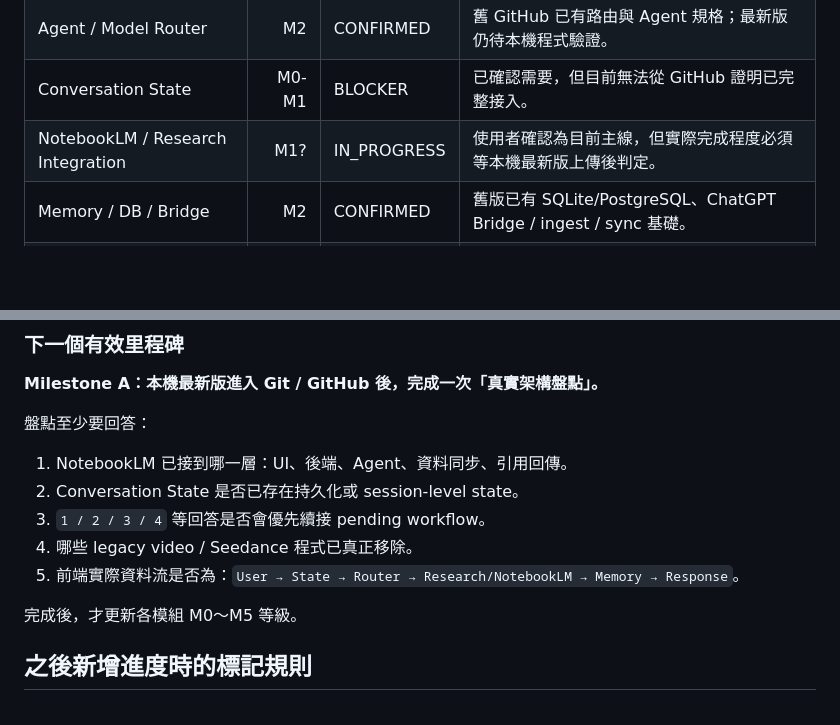
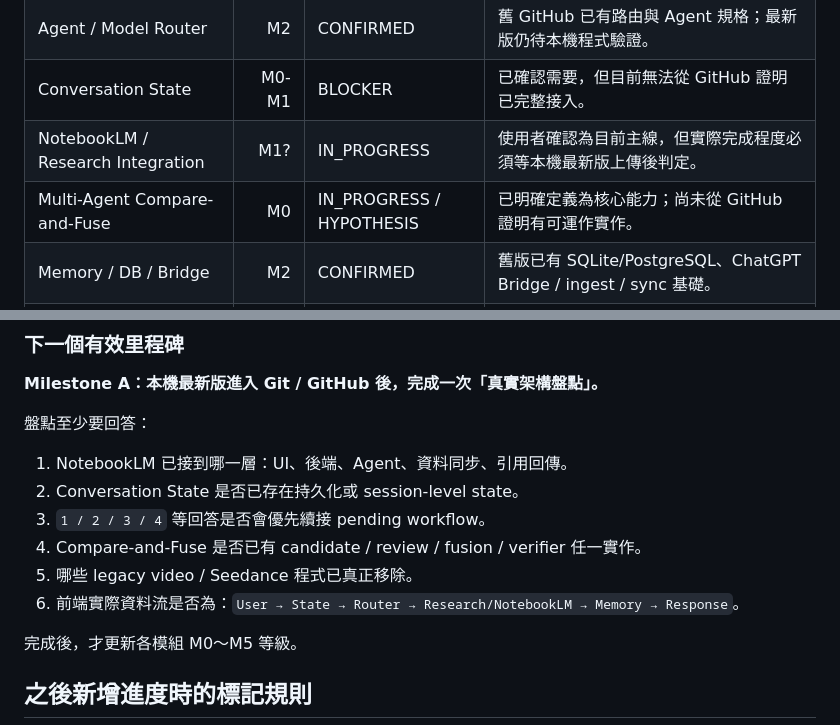
Before and after one commit to m2244668822/desktop-tutorial, a Markdown page: AI_PROGRESS.md, 2 parts joined by grey strips. Drawn GitHub-style; blank space fills up the shorter version.

```diff
--- a/AI_PROGRESS.md
+++ b/AI_PROGRESS.md
@@ -124,6 +178,7 @@ M5 PRODUCT     可由一般使用者在前端穩定使用
 | Agent / Model Router | M2 | CONFIRMED | 舊 GitHub 已有路由與 Agent 規格；最新版仍待本機程式驗證。 |
 | Conversation State | M0-M1 | BLOCKER | 已確認需要，但目前無法從 GitHub 證明已完整接入。 |
 | NotebookLM / Research Integration | M1? | IN_PROGRESS | 使用者確認為目前主線，但實際完成程度必須等本機最新版上傳後判定。 |
+| Multi-Agent Compare-and-Fuse | M0 | IN_PROGRESS / HYPOTHESIS | 已明確定義為核心能力；尚未從 GitHub 證明有可運作實作。 |
 | Memory / DB / Bridge | M2 | CONFIRMED | 舊版已有 SQLite/PostgreSQL、ChatGPT Bridge / ingest / sync 基礎。 |
 | Agent Governance / Permission / Verifier | M0 | HYPOTHESIS | 有長期價值，但目前優先級低於 Conversation State 與 NotebookLM 主線。 |
 | Video / Seedance | — | RETIRED | 不再計入現行 AI 產品進度。 |
@@ -139,8 +194,9 @@ M5 PRODUCT     可由一般使用者在前端穩定使用
 1. NotebookLM 已接到哪一層：UI、後端、Agent、資料同步、引用回傳。
 2. Conversation State 是否已存在持久化或 session-level state。
 3. `1 / 2 / 3 / 4` 等回答是否會優先續接 pending workflow。
-4. 哪些 legacy video / Seedance 程式已真正移除。
-5. 前端實際資料流是否為：`User → State → Router → Research/NotebookLM → Memory → Response`。
+4. Compare-and-Fuse 是否已有 candidate / review / fusion / verifier 任一實作。
+5. 哪些 legacy video / Seedance 程式已真正移除。
+6. 前端實際資料流是否為：`User → State → Router → Research/NotebookLM → Memory → Response`。
 
 完成後，才更新各模組 M0～M5 等級。
 
```
Also changed, not shown: other parts of AI_PROGRESS.md (+54 -0 lines).
